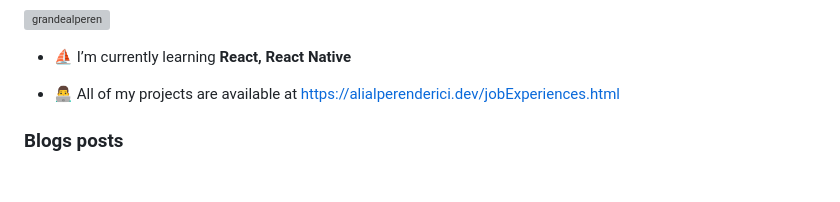
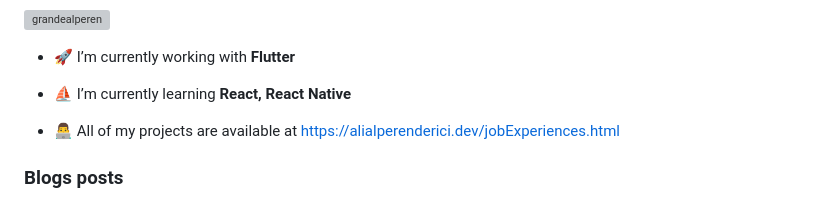
Before and after one commit to alperenderici/alperenderici, a Markdown page: README.md, the part around one of its changes. Drawn GitHub-style; blank space fills up the shorter version; grey boxes are pictures that could not be loaded.

```diff
--- a/README.md
+++ b/README.md
@@ -6,4 +8,6 @@
 <p align="left"> <a href="https://twitter.com/grandealperen" target="blank"><img src="https://img.shields.io/twitter/follow/grandealperen?logo=twitter&style=for-the-badge" alt="grandealperen" /></a> </p>
+
+- 🚀 I’m currently working with **Flutter**
 
 - ⛵️ I’m currently learning **React, React Native**
 
```
Also changed, not shown: other parts of README.md (+4 -0 lines).
